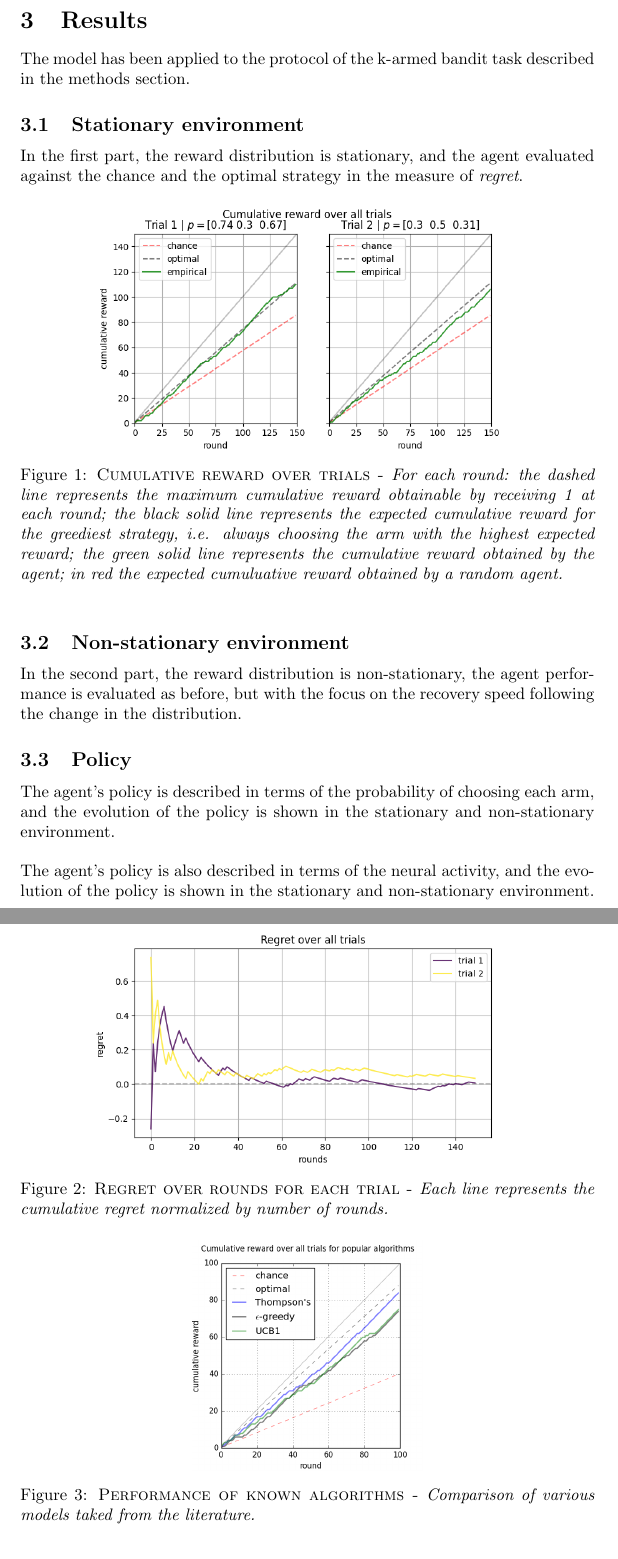
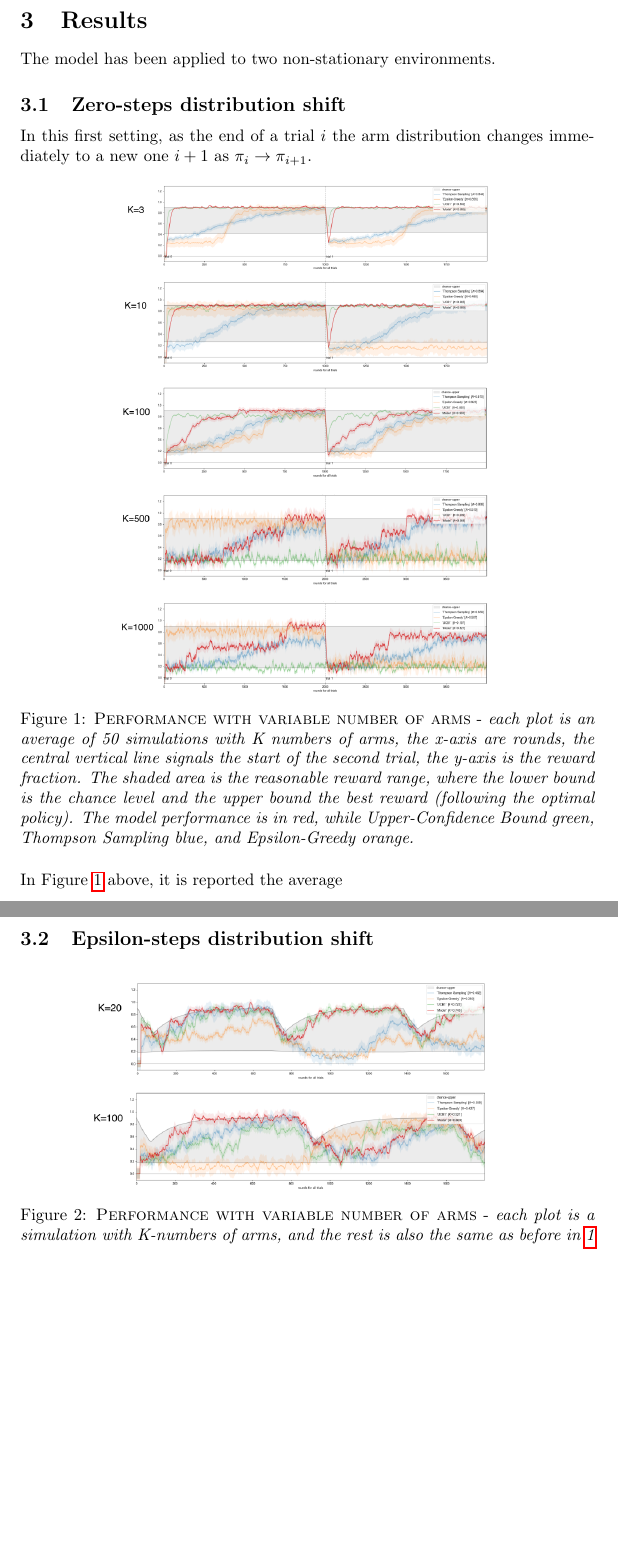
Before and after one commit to iKiru-hub/minBandit, a LaTeX document (paper/main.tex, which reads paper/results.tex): two parts of pages 9 and 10 of 17, joined at a grey line, cut so that both start at the same text, the shorter picture padded with empty space. Compiled offline with pdfLaTeX.

Commit message:
fast update

```diff
--- a/paper/results.tex
+++ b/paper/results.tex
@@ -1,61 +1,30 @@
 
 \section{Results}
 
-The model has been applied to the protocol of the k-armed bandit task described in the methods section.
+The model has been applied to two non-stationary environments.
 
+\subsection{Zero-steps distribution shift}
+In this first setting, as the end of a trial $i$ the arm distribution changes immediately to a new one $i+1$ as $\mathbf{\pi}_{i} \to \mathbf{\pi}_{i+1}$.
 
-% ------- stationary ------- %
-
-\subsection{Stationary environment}
-In the first part, the reward distribution is stationary, and the agent evaluated against the chance and the optimal strategy in the measure of \textit{regret}.
-
-
-\begin{figure}[ht]
+\begin{figure}[h]
     \centering
-    \includegraphics[width=0.8\textwidth]{figures/hsnn_results_trials_1.png}
-    \caption{\textsc{Cumulative reward over trials - }\textit{For each round: the dashed line represents the maximum cumulative reward obtainable by receiving 1 at each round; the black solid line represents the expected cumulative reward for the greediest strategy, i.e. always choosing the arm with the
-    highest expected reward; the green solid line represents the cumulative reward obtained by the agent; in red the expected cumuluative reward obtained by a random agent.}}
-    \label{fig:results_trials_1}
-\end{figure}
-
-\begin{figure}[ht]
-    \centering
-    \includegraphics[width=0.8\textwidth]{figures/hsnn_results_regret_1.png}
-    \caption{\textsc{Regret over rounds for each trial - }\textit{Each line represents the cumulative regret normalized by number of rounds.}}
-    \label{fig:results_regret_1}
+    \includegraphics[width=0.65\textwidth]{figures/drawing.png}
+    \caption{\textsc{Performance with variable number of arms} - \textit{each plot is an average of 50 simulations with K numbers of arms, the x-axis are rounds, the central vertical line signals the start of the second trial, the y-axis is the reward fraction.
+            The shaded area is the reasonable reward
+    range, where the lower bound is the chance level and the upper bound the best reward (following the optimal policy). The model performance is in red, while Upper-Confidence Bound green, Thompson Sampling blue, and Epsilon-Greedy orange. }}
+\label{fig:zero_1}
 \end{figure}
 
 
-\begin{figure}[ht]
-    \centering
-    \includegraphics[width=0.4\textwidth]{figures/lit_models_.png}
-    \caption{\textsc{Performance of known algorithms - }\textit{Comparison of various models taked from the literature.}}
-    \label{fig.lit_models_1}
-\end{figure}
-
-% ------- non-stationary ------- %
-
-\subsection{Non-stationary environment}
-In the second part, the reward distribution is non-stationary, the agent performance is evaluated as before, but with the focus on the recovery speed following the change in the distribution.
+\noindent In Figure \ref{fig:zero_1} above, it is reported the average
 
 
-\begin{figure}[ht]
+\newpage
+\subsection{Epsilon-steps distribution shift}
+
+\begin{figure}[h]
     \centering
-    \includegraphics[width=0.8\textwidth]{figures/minmod_a.png}
-    \caption{\textsc{Option selected over rounds for each trial}\\\textit{The red dots are choices made randomly, the black dots are intentional selections}}
-    \label{fig:results_minmod_a}
+    \includegraphics[width=0.8\textwidth]{figures/drawing2.png}
+    \caption{\textsc{Performance with variable number of arms} - \textit{each plot is a simulation with K-numbers of arms, and the rest is also the same as before in \ref{fig:zero_1}}}
+    \label{fig:eps_1}
 \end{figure}
-
-
-
-% ------- policy ------- %
-
-\subsection{Policy}
-
-% - policy as probability distribution - %
-The agent's policy is described in terms of the probability of choosing each arm, and the evolution of the policy is shown in the stationary and non-stationary environment.
-
-
-\hfill \break
-% - policy as neural activity - %
-The agent's policy is also described in terms of the neural activity, and the evolution of the policy is shown in the stationary and non-stationary environment.
```
Also changed, not shown: paper/methods.tex (+4 -1 lines), paper/results_0.tex (added, +61 -0 lines), paper/figures/drawing.png (added), paper/figures/drawing.svg, paper/figures/drawing2.png (added), paper/figures/drawing2.svg (added), paper/figures/simple_10.png (added), paper/figures/simple_100.png (added), paper/figures/simple_1000.png (added), paper/figures/simple_3.png (added), paper/figures/simple_500.png (added), paper/figures/smooth_100.png (added), paper/figures/smooth_20.png (added), paper/main.pdf, 7 other files.
